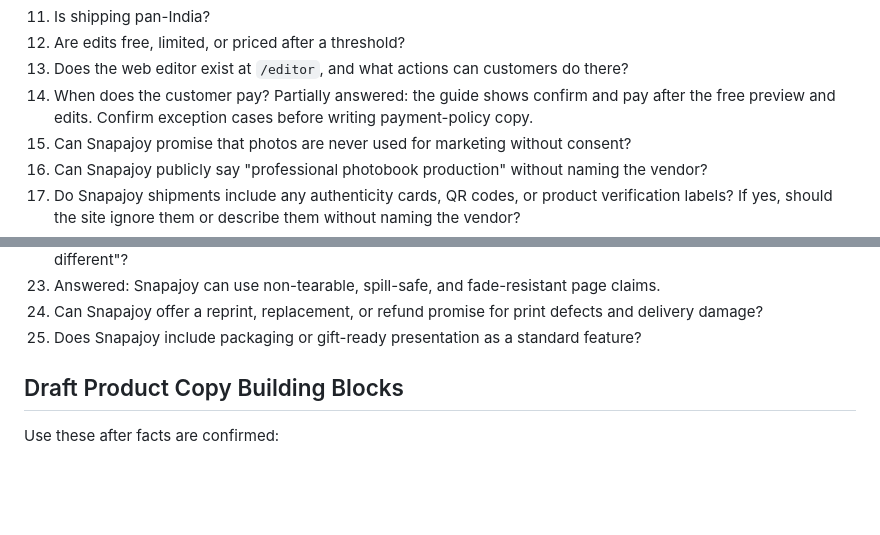
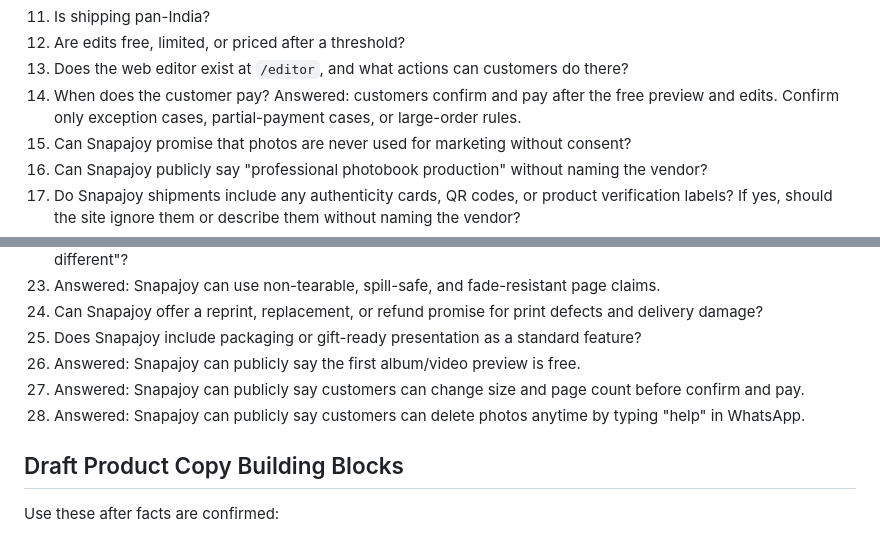
Before and after one commit to amrithahari08/Snapajoy, a Markdown page: docs/discovery/snapajoy-product-content-source.md, 2 parts joined by grey strips. Rendered like a GitHub page; blank space fills up the shorter version.

```diff
--- a/docs/discovery/snapajoy-product-content-source.md
+++ b/docs/discovery/snapajoy-product-content-source.md
@@ -438,7 +451,7 @@ Answer these before final page copy:
 12. Are edits free, limited, or priced after a threshold?
 13. Does the web editor exist at `/editor`, and what actions can customers do there?
 14. When does the customer pay?
-    Partially answered: the guide shows confirm and pay after the free preview and edits. Confirm exception cases before writing payment-policy copy.
+    Answered: customers confirm and pay after the free preview and edits. Confirm only exception cases, partial-payment cases, or large-order rules.
 15. Can Snapajoy promise that photos are never used for marketing without consent?
 16. Can Snapajoy publicly say "professional photobook production" without naming the vendor?
 17. Do Snapajoy shipments include any authenticity cards, QR codes, or product verification labels? If yes, should the site ignore them or describe them without naming the vendor?
@@ -450,6 +463,9 @@ Answer these before final page copy:
 23. Answered: Snapajoy can use non-tearable, spill-safe, and fade-resistant page claims.
 24. Can Snapajoy offer a reprint, replacement, or refund promise for print defects and delivery damage?
 25. Does Snapajoy include packaging or gift-ready presentation as a standard feature?
+26. Answered: Snapajoy can publicly say the first album/video preview is free.
+27. Answered: Snapajoy can publicly say customers can change size and page count before confirm and pay.
+28. Answered: Snapajoy can publicly say customers can delete photos anytime by typing "help" in WhatsApp.
 
 ## Draft Product Copy Building Blocks
 
```
Also changed, not shown: other parts of docs/discovery/snapajoy-product-content-source.md (+15 -2 lines).
